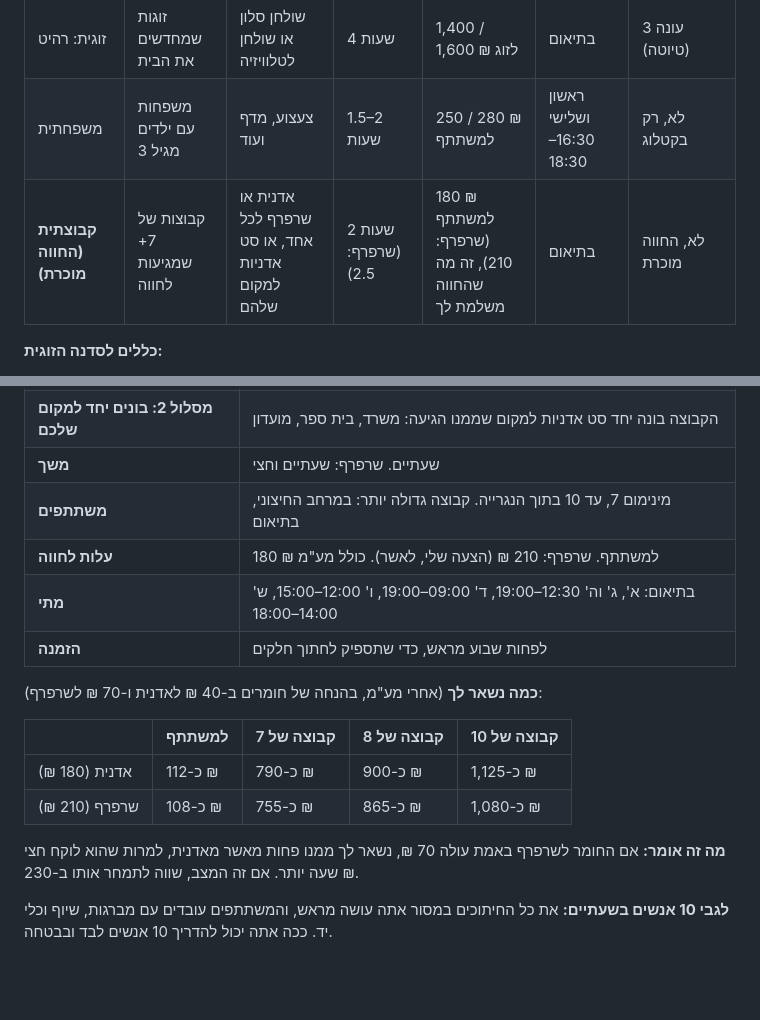
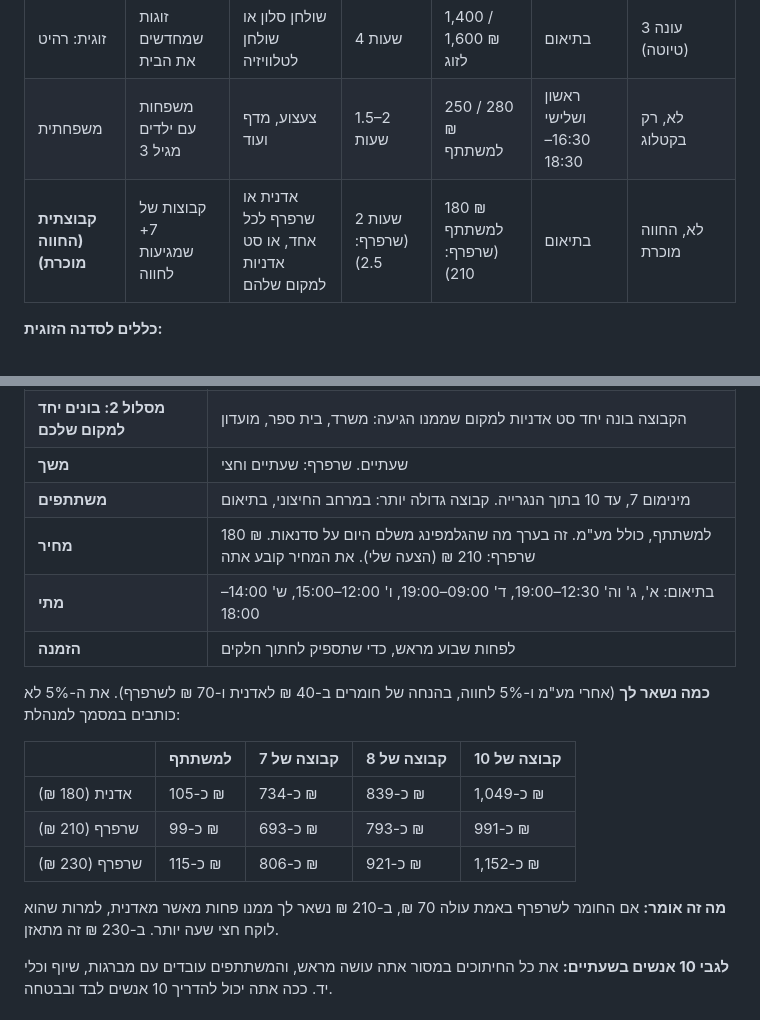
Before and after one commit to nettaamit21-crypto/me, a Markdown page: business/03-flagship.md, 2 parts joined by grey strips. Rendered like a GitHub page; blank space fills up the shorter version.

Commit message:
Drop the farm share from the manager doc notes and recompute group take-home
The 180 NIS group price is Netta's own price, set near what the
glamping pays today, and the farm's 5% stays out of documents for the
manager. Group take-home now includes the 5% and shows a 230 NIS stool
option.

Co-Authored-By: Claude Opus 5.5 <noreply@anthropic.com>
Claude-Session: https://claude.ai/code/session_01WhNKjPTGibotTjV2tkd5y1

```diff
--- a/business/03-flagship.md
+++ b/business/03-flagship.md
@@ -16,7 +16,7 @@
 | **זוגית: מנורה** | זוגות צעירים | מנורה מעץ, אבן וענף זית | 3 שעות | 850 / 1,000 ₪ לזוג | שישי 08:30–11:30, שבת 10:00–13:00 | **כן, עונה 2 (ט"ו בשבט)** |
 | זוגית: רהיט | זוגות שמחדשים את הבית | שולחן סלון או שולחן לטלוויזיה | 4 שעות | 1,400 / 1,600 ₪ לזוג | בתיאום | עונה 3 (טיוטה) |
 | משפחתית | משפחות עם ילדים מגיל 3 | צעצוע, מדף ועוד | 1.5–2 שעות | 250 / 280 ₪ למשתתף | ראשון ושלישי 16:30–18:30 | לא, רק בקטלוג |
-| **קבוצתית (החווה מוכרת)** | קבוצות של 7+ שמגיעות לחווה | אדנית או שרפרף לכל אחד, או סט אדניות למקום שלהם | 2 שעות (שרפרף: 2.5) | 180 ₪ למשתתף (שרפרף: 210), זה מה שהחווה משלמת לך | בתיאום | לא, החווה מוכרת |
+| **קבוצתית (החווה מוכרת)** | קבוצות של 7+ שמגיעות לחווה | אדנית או שרפרף לכל אחד, או סט אדניות למקום שלהם | 2 שעות (שרפרף: 2.5) | 180 ₪ למשתתף (שרפרף: 210) | בתיאום | לא, החווה מוכרת |
 
 **כללים לסדנה הזוגית:**
 - רק זוגות, עד 2 זוגות בסדנה. אתה מנחה לבד.
@@ -147,18 +147,19 @@
 | **מסלול 2: בונים יחד למקום שלכם** | הקבוצה בונה יחד סט אדניות למקום שממנו הגיעה: משרד, בית ספר, מועדון |
 | **משך** | שעתיים. שרפרף: שעתיים וחצי |
 | **משתתפים** | מינימום 7, עד 10 בתוך הנגרייה. קבוצה גדולה יותר: במרחב החיצוני, בתיאום |
-| **עלות לחווה** | 180 ₪ למשתתף. שרפרף: 210 ₪ (הצעה שלי, לאשר). כולל מע"מ |
+| **מחיר** | 180 ₪ למשתתף, כולל מע"מ. זה בערך מה שהגלמפינג משלם היום על סדנאות. שרפרף: 210 ₪ (הצעה שלי). את המחיר קובע אתה |
 | **מתי** | בתיאום: א', ג' וה' 12:30–19:00, ד' 09:00–19:00, ו' 12:00–15:00, ש' 14:00–18:00 |
 | **הזמנה** | לפחות שבוע מראש, כדי שתספיק לחתוך חלקים |
 
-**כמה נשאר לך** (אחרי מע"מ, בהנחה של חומרים ב-40 ₪ לאדנית ו-70 ₪ לשרפרף):
+**כמה נשאר לך** (אחרי מע"מ ו-5% לחווה, בהנחה של חומרים ב-40 ₪ לאדנית ו-70 ₪ לשרפרף). את ה-5% לא כותבים במסמך למנהלת:
 
 | | למשתתף | קבוצה של 7 | קבוצה של 8 | קבוצה של 10 |
 |---|---|---|---|---|
-| אדנית (180 ₪) | כ-112 ₪ | כ-790 ₪ | כ-900 ₪ | כ-1,125 ₪ |
-| שרפרף (210 ₪) | כ-108 ₪ | כ-755 ₪ | כ-865 ₪ | כ-1,080 ₪ |
+| אדנית (180 ₪) | כ-105 ₪ | כ-734 ₪ | כ-839 ₪ | כ-1,049 ₪ |
+| שרפרף (210 ₪) | כ-99 ₪ | כ-693 ₪ | כ-793 ₪ | כ-991 ₪ |
+| שרפרף (230 ₪) | כ-115 ₪ | כ-806 ₪ | כ-921 ₪ | כ-1,152 ₪ |
 
-**מה זה אומר:** אם החומר לשרפרף באמת עולה 70 ₪, נשאר לך ממנו פחות מאשר מאדנית, למרות שהוא לוקח חצי שעה יותר. אם זה המצב, שווה לתמחר אותו ב-230 ₪.
+**מה זה אומר:** אם החומר לשרפרף באמת עולה 70 ₪, ב-210 ₪ נשאר לך ממנו פחות מאשר מאדנית, למרות שהוא לוקח חצי שעה יותר. ב-230 ₪ זה מתאזן.
 
 **לגבי 10 אנשים בשעתיים:** את כל החיתוכים במסור אתה עושה מראש, והמשתתפים עובדים עם מברגות, שיוף וכלי יד. ככה אתה יכול להדריך 10 אנשים לבד ובבטחה.
 
```
Also changed, not shown: business/01-snapshot.md (+1 -1 lines), business/README.md (+3 -2 lines).
